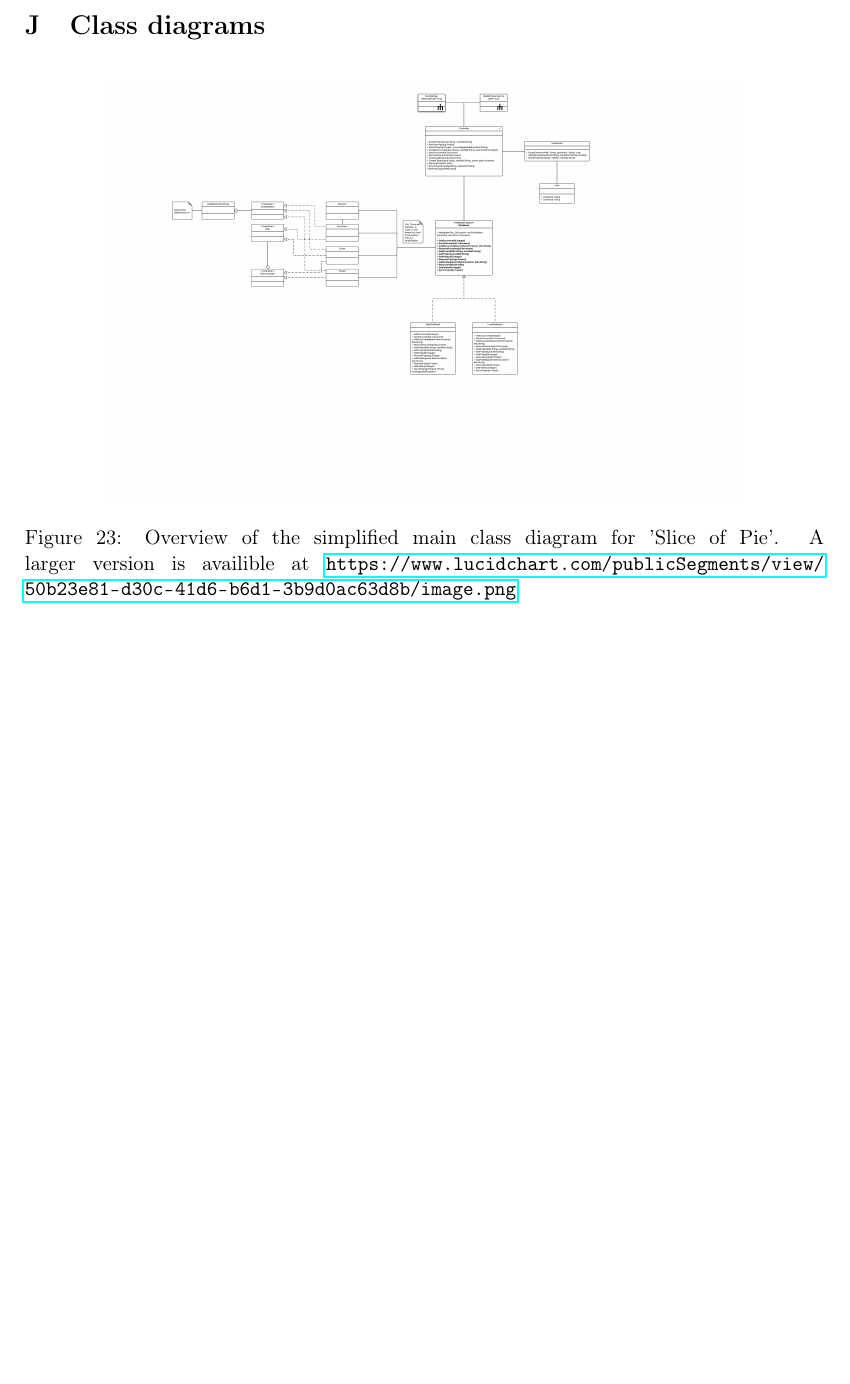
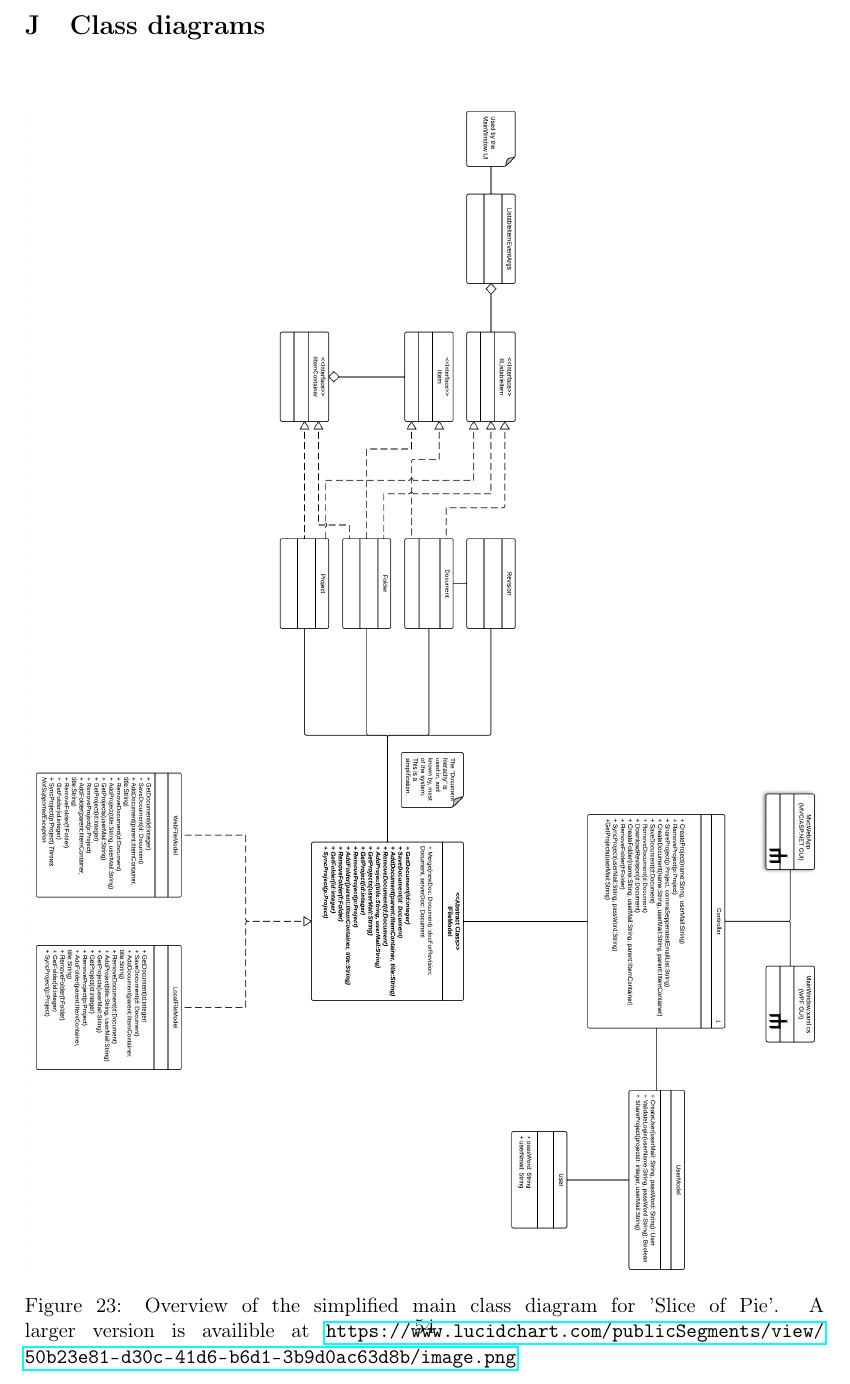
Before and after one commit to czepluch/SliceOfPie, a LaTeX document (report/report.tex, which reads report/Appendices/class-diagrams.tex): part of page 54 of 69 before the commit and part of page 55 of 70 after it, cut so that both start at the same text, the shorter picture padded with empty space. Compiled offline with pdfLaTeX.

Commit message:
adjusted class diagram

```diff
--- a/report/Appendices/class-diagrams.tex
+++ b/report/Appendices/class-diagrams.tex
@@ -3,7 +3,7 @@
 
 \begin{figure}[H]
     \begin{center}
-        \includegraphics[width=0.8\textwidth]{Software_design/graphics/mainClassDiagram.png}
+        \includegraphics[angle=270, width=1\textwidth]{Software_design/graphics/mainClassDiagram.png}
 	\caption{Overview of the simplified main class diagram for '\SOP{}'. A larger version is availible at \url{https://www.lucidchart.com/publicSegments/view/50b23e81-d30c-41d6-b6d1-3b9d0ac63d8b/image.png}}
         \label{fig:design-class_diagram}
     \end{center}
```
Also changed, not shown: report/Software_design/graphics/mainClassDiagram.png.
